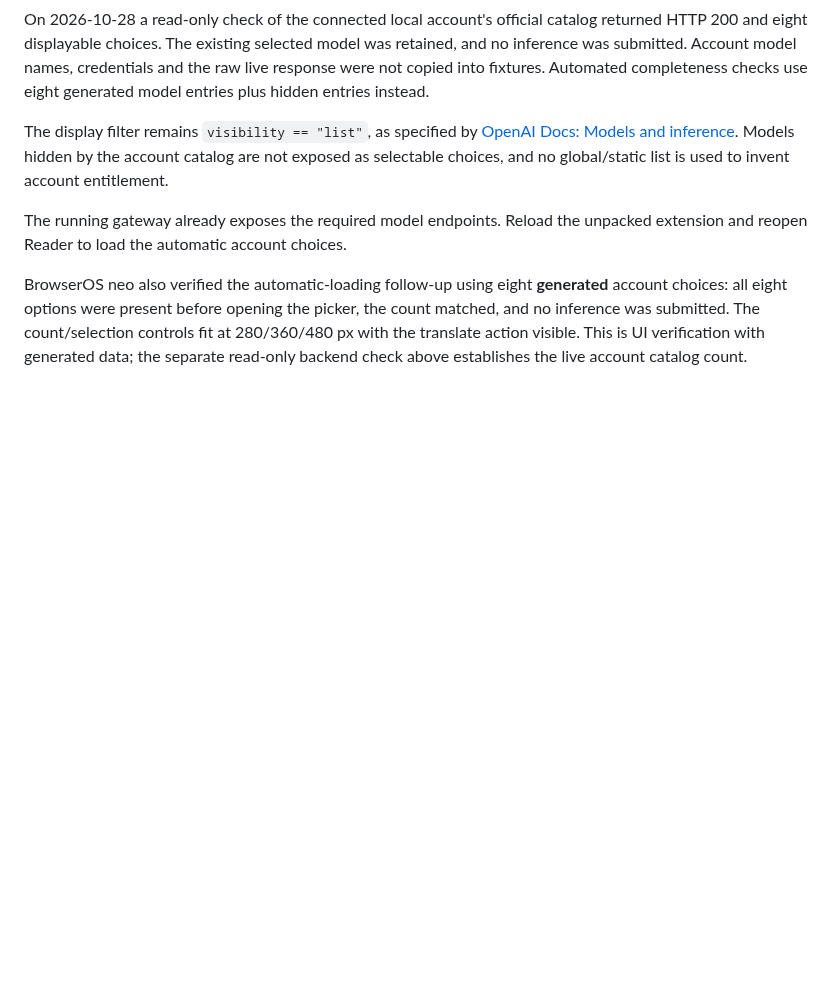
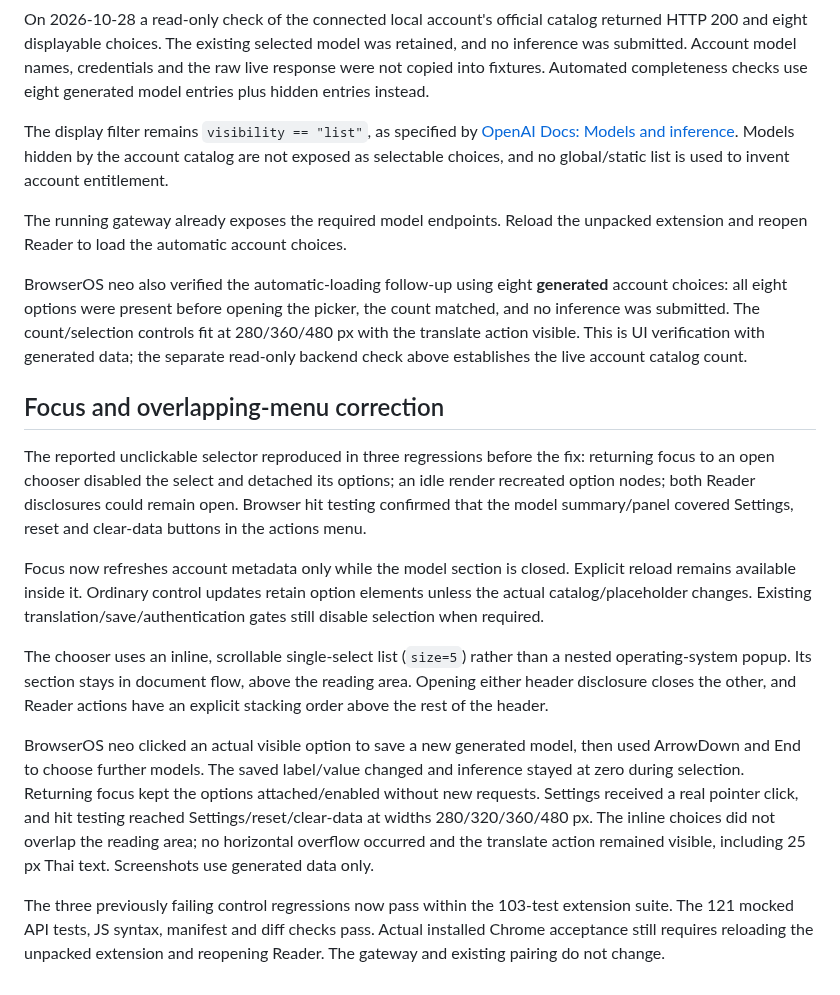
Before and after one commit to LiiWzz/Manga-Translator, a Markdown page: docs/READER_MODELS.md, the part around one of its changes. Rendered like a GitHub page; blank space fills up the shorter version.

```diff
--- a/docs/READER_MODELS.md
+++ b/docs/READER_MODELS.md
@@ -138,3 +139,36 @@ picker, the count matched, and no inference was submitted. The count/selection
 controls fit at 280/360/480 px with the translate action visible. This is UI
 verification with generated data; the separate read-only backend check above
 establishes the live account catalog count.
+
+
+## Focus and overlapping-menu correction
+
+The reported unclickable selector reproduced in three regressions before the
+fix: returning focus to an open chooser disabled the select and detached its
+options; an idle render recreated option nodes; both Reader disclosures could
+remain open. Browser hit testing confirmed that the model summary/panel covered
+Settings, reset and clear-data buttons in the actions menu.
+
+Focus now refreshes account metadata only while the model section is closed.
+Explicit reload remains available inside it. Ordinary control updates retain
+option elements unless the actual catalog/placeholder changes. Existing
+translation/save/authentication gates still disable selection when required.
+
+The chooser uses an inline, scrollable single-select list (`size=5`) rather than
+a nested operating-system popup. Its section stays in document flow, above the
+reading area. Opening either header disclosure closes the other, and Reader
+actions have an explicit stacking order above the rest of the header.
+
+BrowserOS neo clicked an actual visible option to save a new generated model,
+then used ArrowDown and End to choose further models. The saved label/value
+changed and inference stayed at zero during selection. Returning focus kept
+the options attached/enabled without new requests. Settings received a real
+pointer click, and hit testing reached Settings/reset/clear-data at widths
+280/320/360/480 px. The inline choices did not overlap the reading area; no
+horizontal overflow occurred and the translate action remained visible,
+including 25 px Thai text. Screenshots use generated data only.
+
+The three previously failing control regressions now pass within the 103-test
+extension suite. The 121 mocked API tests, JS syntax, manifest and diff checks
+pass. Actual installed Chrome acceptance still requires reloading the unpacked
+extension and reopening Reader. The gateway and existing pairing do not change.
```
Also changed, not shown: other parts of docs/READER_MODELS.md (+8 -7 lines), README.md (+2 -2 lines), docs/assets/reader-actions-menu.png (added), docs/assets/reader-controls-inline.png (added), 5 other files.
